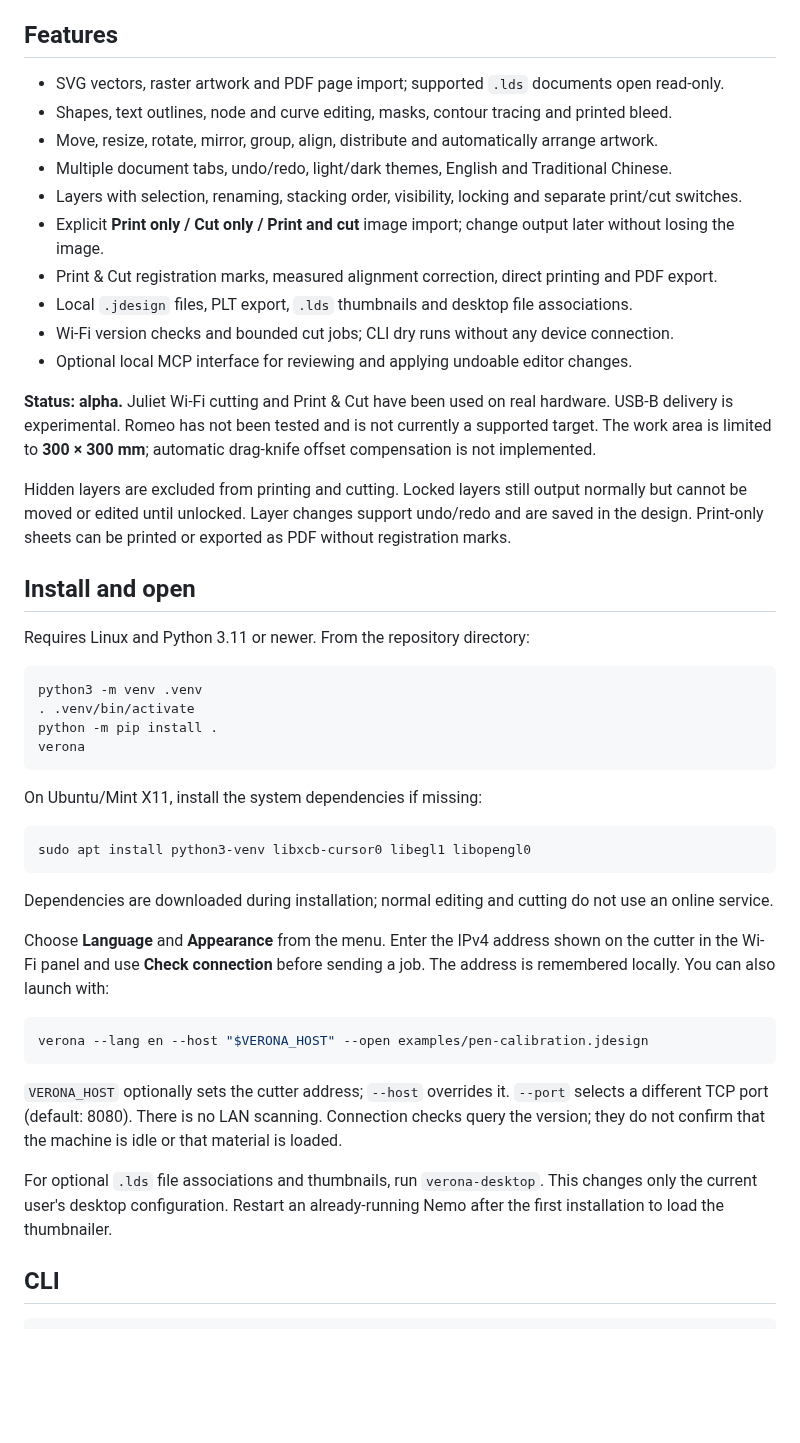
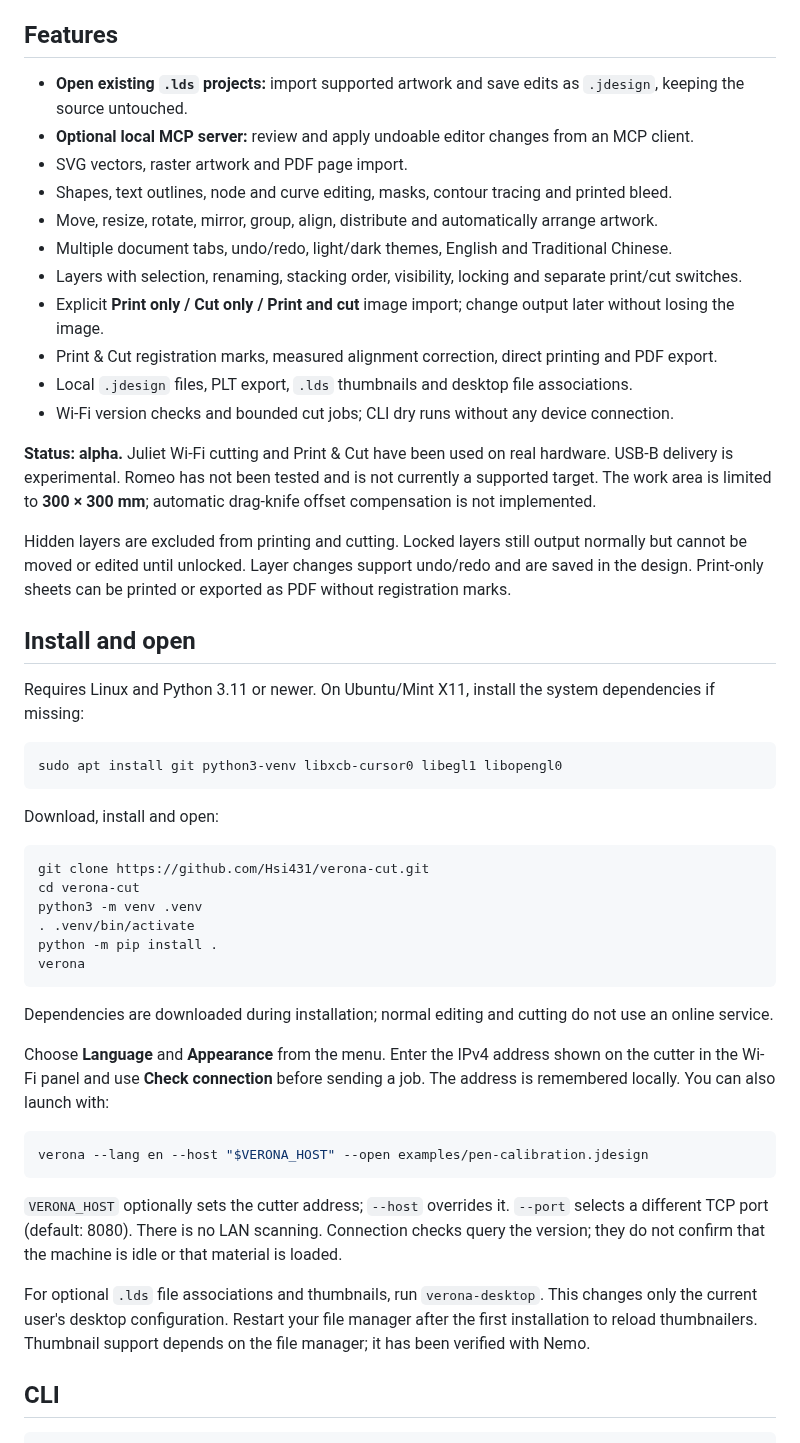
Before and after one commit to Hsi431/verona-cut, a Markdown page: README.md, the part around one of its changes. GitHub-like rendering; blank space fills up the shorter version.

````diff
--- a/README.md
+++ b/README.md
@@ -21,7 +25,9 @@ No storefront, online asset library or background cloud synchronization.
 
 ## Features
 
-- SVG vectors, raster artwork and PDF page import; supported `.lds` documents open read-only.
+- **Open existing `.lds` projects:** import supported artwork and save edits as `.jdesign`, keeping the source untouched.
+- **Optional local MCP server:** review and apply undoable editor changes from an MCP client.
+- SVG vectors, raster artwork and PDF page import.
 - Shapes, text outlines, node and curve editing, masks, contour tracing and printed bleed.
 - Move, resize, rotate, mirror, group, align, distribute and automatically arrange artwork.
 - Multiple document tabs, undo/redo, light/dark themes, English and Traditional Chinese.
@@ -30,7 +36,6 @@ No storefront, online asset library or background cloud synchronization.
 - Print & Cut registration marks, measured alignment correction, direct printing and PDF export.
 - Local `.jdesign` files, PLT export, `.lds` thumbnails and desktop file associations.
 - Wi-Fi version checks and bounded cut jobs; CLI dry runs without any device connection.
-- Optional local MCP interface for reviewing and applying undoable editor changes.
 
 **Status: alpha.** Juliet Wi-Fi cutting and Print & Cut have been used on real
 hardware. USB-B delivery is experimental. Romeo has not been tested and is not
@@ -44,19 +49,22 @@ printed or exported as PDF without registration marks.
 
 ## Install and open
 
-Requires Linux and Python 3.11 or newer. From the repository directory:
+Requires Linux and Python 3.11 or newer. On Ubuntu/Mint X11, install the
+system dependencies if missing:
 
 ```bash
+sudo apt install git python3-venv libxcb-cursor0 libegl1 libopengl0
+```
+
+Download, install and open:
+
+```bash
+git clone https://github.com/Hsi431/verona-cut.git
+cd verona-cut
 python3 -m venv .venv
 . .venv/bin/activate
 python -m pip install .
 verona
-```
-
-On Ubuntu/Mint X11, install the system dependencies if missing:
-
-```bash
-sudo apt install python3-venv libxcb-cursor0 libegl1 libopengl0
 ```
 
 Dependencies are downloaded during installation; normal editing and cutting
@@ -76,8 +84,9 @@ Connection checks query the version; they do not confirm that the machine is
 idle or that material is loaded.
 
 For optional `.lds` file associations and thumbnails, run `verona-desktop`.
-This changes only the current user's desktop configuration. Restart an
-already-running Nemo after the first installation to load the thumbnailer.
+This changes only the current user's desktop configuration. Restart your
+file manager after the first installation to reload thumbnailers. Thumbnail
+support depends on the file manager; it has been verified with Nemo.
 
 ## CLI
 
````
Also changed, not shown: other parts of README.md (+10 -3 lines), docs/assets/editor-dark.png (added), 4 other files.
